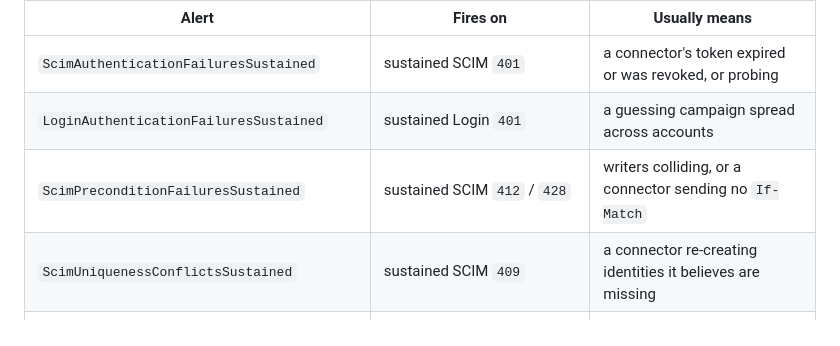
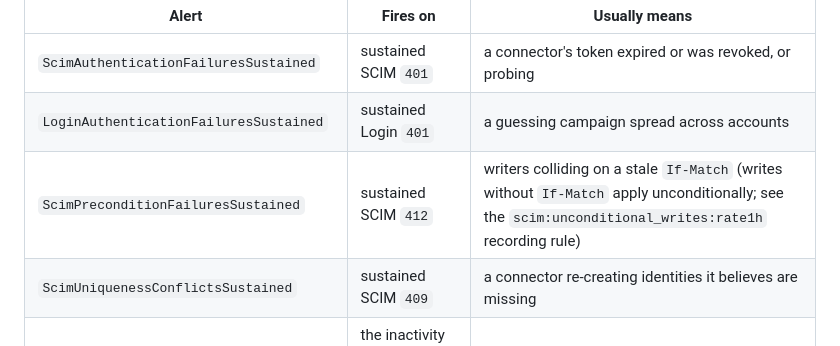
Before and after one commit to Kocolipy/monorepo-base, a Markdown page: infra/README.md, the part around the change. Drawn GitHub-style.

Commit message:
docs(infra): drop 428 from the precondition alert runbook row (#56)

```diff
--- a/infra/README.md
+++ b/infra/README.md
@@ -333,7 +333,7 @@ own runbook text:
 | ----- | -------- | ------------- |
 | `ScimAuthenticationFailuresSustained` | sustained SCIM `401` | a connector's token expired or was revoked, or probing |
 | `LoginAuthenticationFailuresSustained` | sustained Login `401` | a guessing campaign spread across accounts |
-| `ScimPreconditionFailuresSustained` | sustained SCIM `412` / `428` | writers colliding, or a connector sending no `If-Match` |
+| `ScimPreconditionFailuresSustained` | sustained SCIM `412` | writers colliding on a stale `If-Match` (writes without `If-Match` apply unconditionally; see the `scim:unconditional_writes:rate1h` recording rule) |
 | `ScimUniquenessConflictsSustained` | sustained SCIM `409` | a connector re-creating identities it believes are missing |
 | `InactivityJobFailed` / `InactivityJobNotRunning` | the inactivity job throws, or has not succeeded for 26 h | inactive accounts are not being deactivated |
 
```
